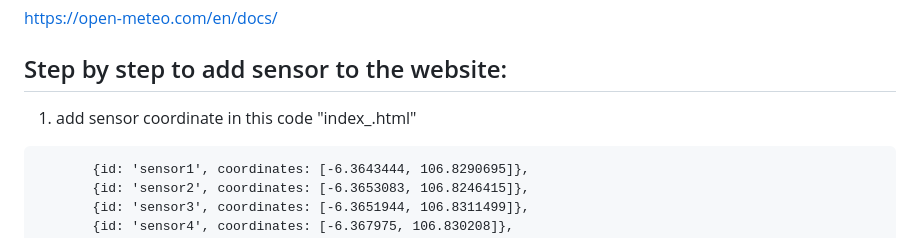
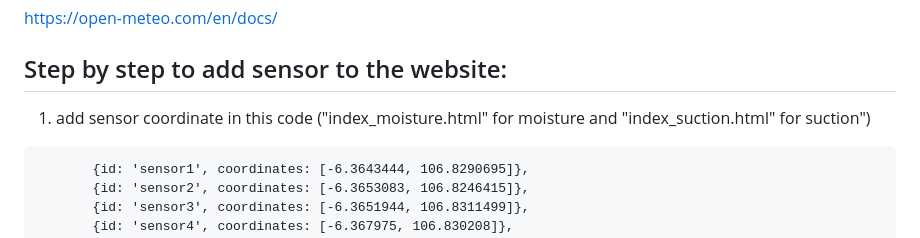
Before and after one commit to Soplanz/interface-soil-project, a Markdown page: README.md, the part around the change. Drawn GitHub-style.

````diff
--- a/README.md
+++ b/README.md
@@ -8,7 +8,7 @@ Repository for final task about the project from civil engineering.
 https://open-meteo.com/en/docs/
 
 ## Step by step to add sensor to the website:
-1. add sensor coordinate in this code "index_<metric>.html"
+1. add sensor coordinate in this code ("index_moisture.html" for moisture and "index_suction.html" for suction")
  ```var markerCoordinates = [
         {id: 'sensor1', coordinates: [-6.3643444, 106.8290695]},
         {id: 'sensor2', coordinates: [-6.3653083, 106.8246415]},
````
